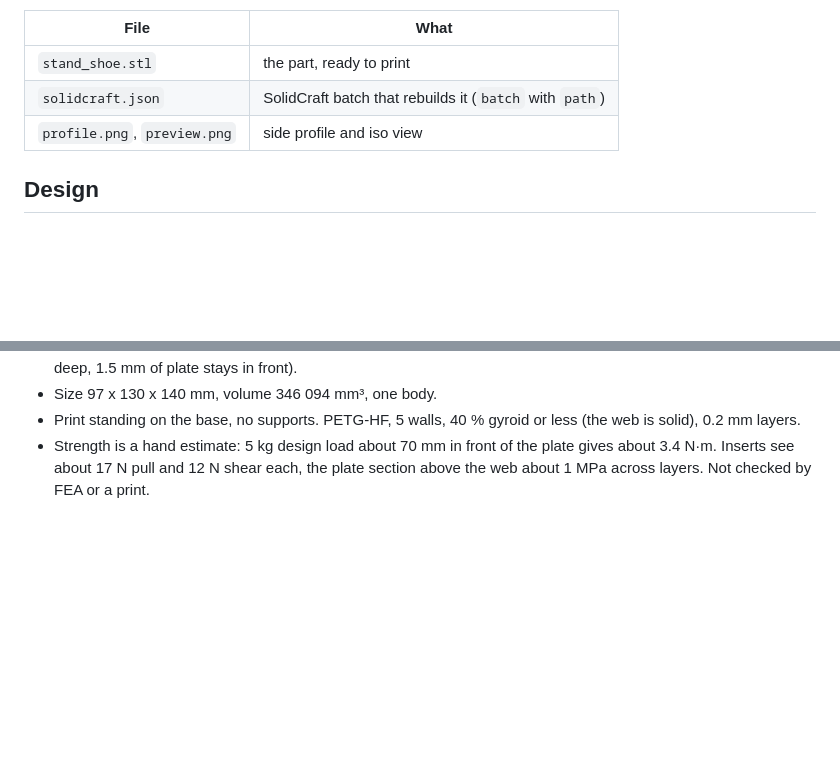
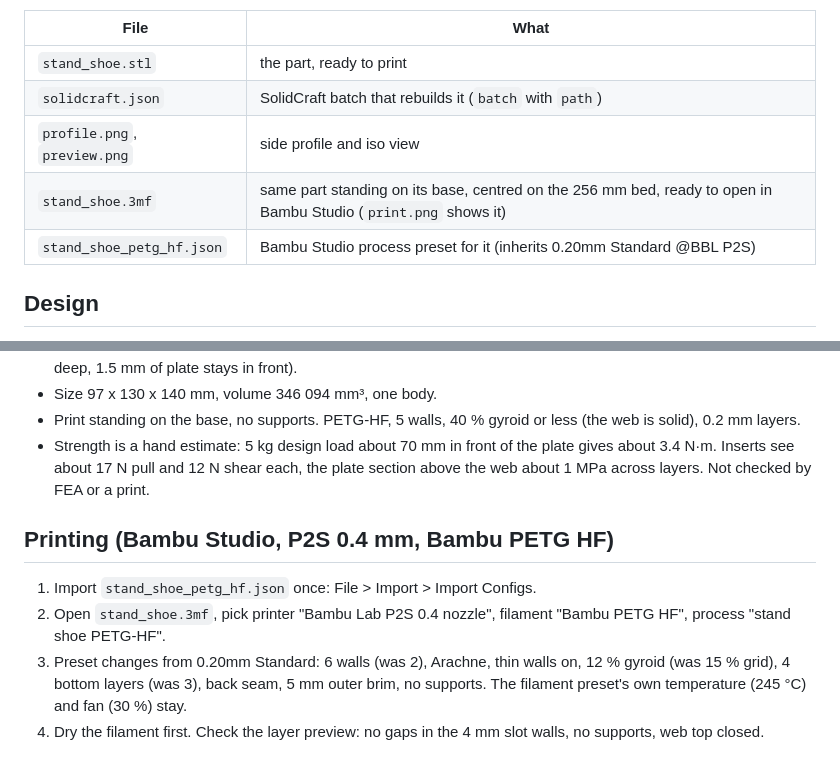
Before and after one commit to yggdrion/x1case, a Markdown page: interim_stand_shoe/README.md, 2 parts joined by grey strips. GitHub-like rendering; blank space fills up the shorter version.

Commit message:
feat(stand_shoe): add a standing 3mf and a Bambu Studio PETG-HF process preset

```diff
--- a/interim_stand_shoe/README.md
+++ b/interim_stand_shoe/README.md
@@ -10,6 +10,8 @@ One-piece interim stand for the bare lid and board: two shoes joined by a vertic
 | `stand_shoe.stl` | the part, ready to print |
 | `solidcraft.json` | SolidCraft batch that rebuilds it (`batch` with `path`) |
 | `profile.png`, `preview.png` | side profile and iso view |
+| `stand_shoe.3mf` | same part standing on its base, centred on the 256 mm bed, ready to open in Bambu Studio (`print.png` shows it) |
+| `stand_shoe_petg_hf.json` | Bambu Studio process preset for it (inherits 0.20mm Standard @BBL P2S) |
 
 ## Design
 
@@ -20,3 +22,10 @@ One-piece interim stand for the bare lid and board: two shoes joined by a vertic
 - Size 97 x 130 x 140 mm, volume 346 094 mm³, one body.
 - Print standing on the base, no supports. PETG-HF, 5 walls, 40 % gyroid or less (the web is solid), 0.2 mm layers.
 - Strength is a hand estimate: 5 kg design load about 70 mm in front of the plate gives about 3.4 N·m. Inserts see about 17 N pull and 12 N shear each, the plate section above the web about 1 MPa across layers. Not checked by FEA or a print.
+
+## Printing (Bambu Studio, P2S 0.4 mm, Bambu PETG HF)
+
+1. Import `stand_shoe_petg_hf.json` once: File > Import > Import Configs.
+2. Open `stand_shoe.3mf`, pick printer "Bambu Lab P2S 0.4 nozzle", filament "Bambu PETG HF", process "stand shoe PETG-HF".
+3. Preset changes from 0.20mm Standard: 6 walls (was 2), Arachne, thin walls on, 12 % gyroid (was 15 % grid), 4 bottom layers (was 3), back seam, 5 mm outer brim, no supports. The filament preset's own temperature (245 °C) and fan (30 %) stay.
+4. Dry the filament first. Check the layer preview: no gaps in the 4 mm slot walls, no supports, web top closed.
```
Also changed, not shown: interim_stand_shoe/print.png (added), 2 other files.
